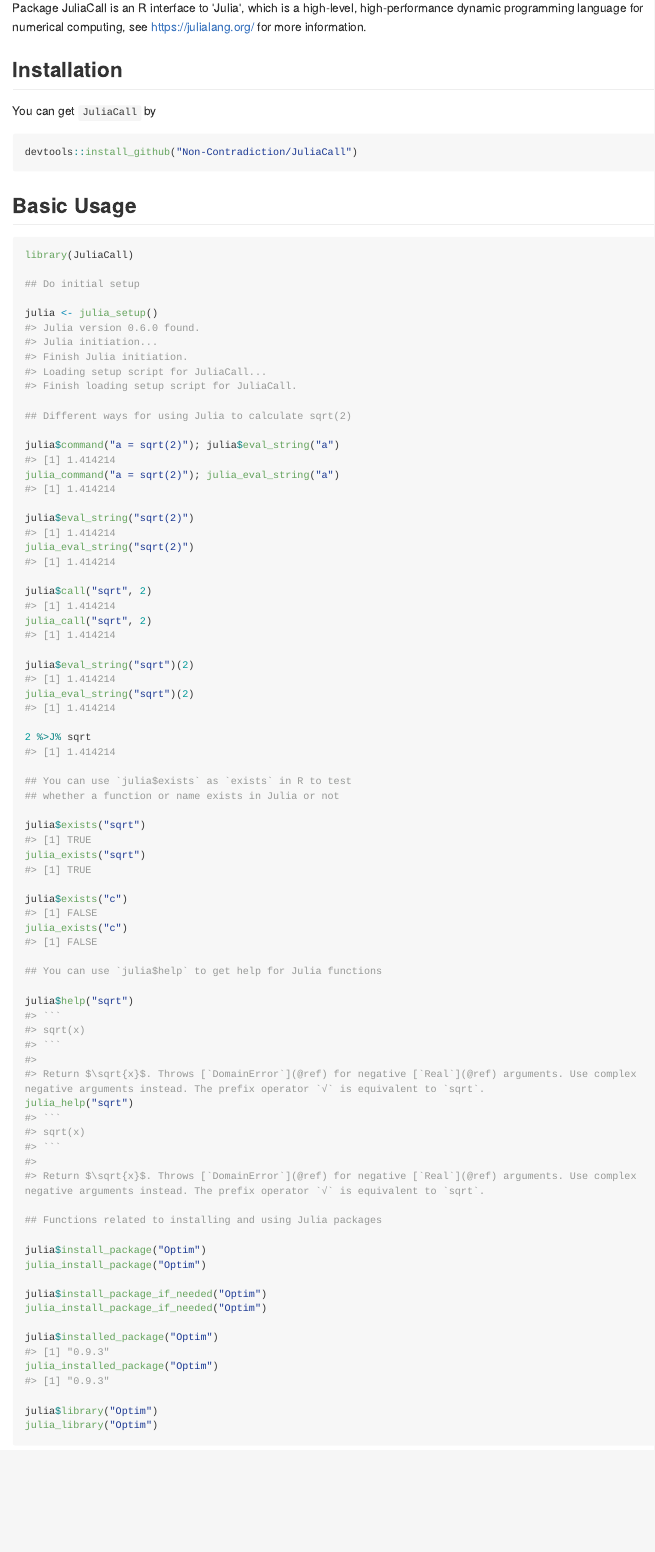
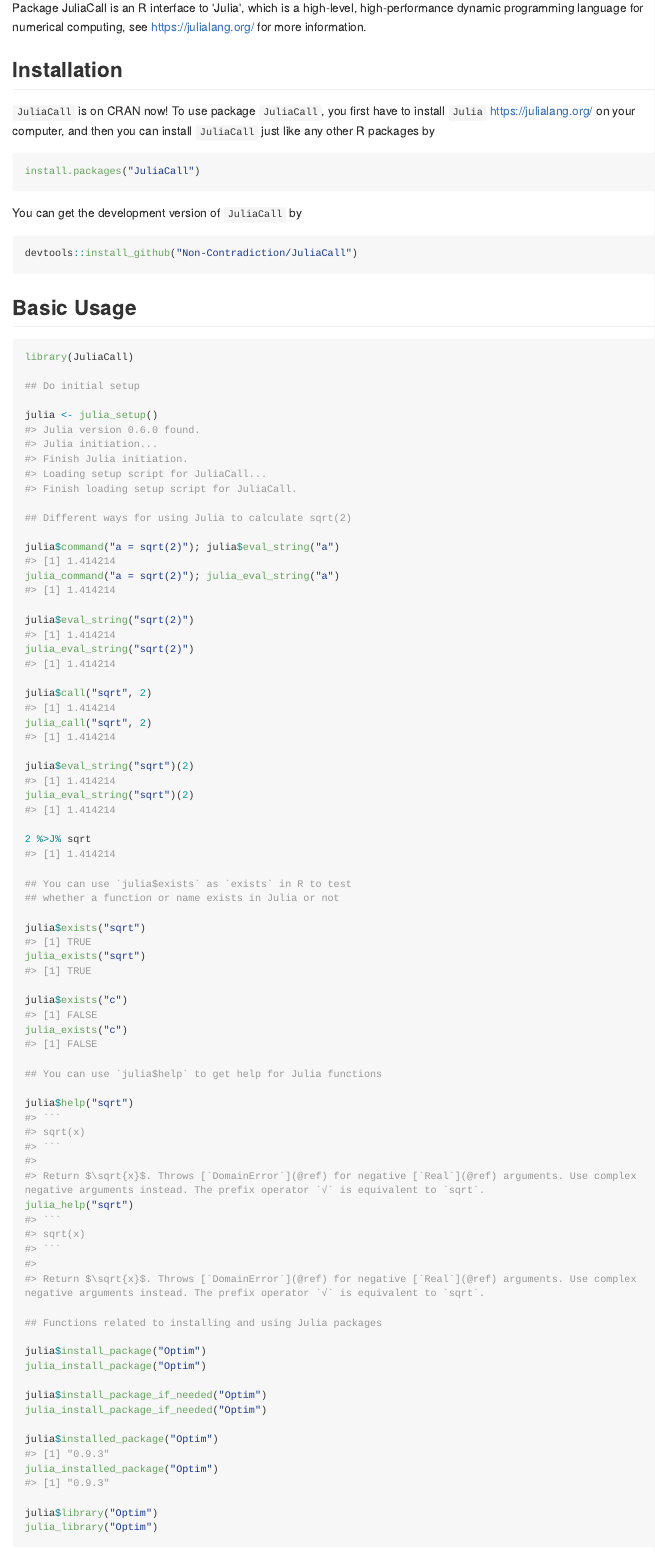
Before and after one commit to Non-Contradiction/JuliaCall, an R Markdown document (README.Rmd): the page in a window 1100 px wide, from 110 px down. The pictures show the output file README.md that the author committed with the source, drawn offline in the style of GitHub; long lines of code are wrapped; badge pictures from the web are left out.

Commit message:
README updated. [skip ci]

````diff
--- a/README.Rmd
+++ b/README.Rmd
@@ -23,7 +23,14 @@
 
 ## Installation
 
-You can get `JuliaCall` by
+`JuliaCall` is on CRAN now! To use package `JuliaCall`, you first have to install `Julia`
+<https://julialang.org/> on your computer, and then you can install `JuliaCall` just like
+any other R packages by
+```{r eval=FALSE}
+install.packages("JuliaCall")
+```
+
+You can get the development version of `JuliaCall` by
 ```{r eval=FALSE}
 devtools::install_github("Non-Contradiction/JuliaCall")
 ```
````
Also changed, not shown: README.md.
